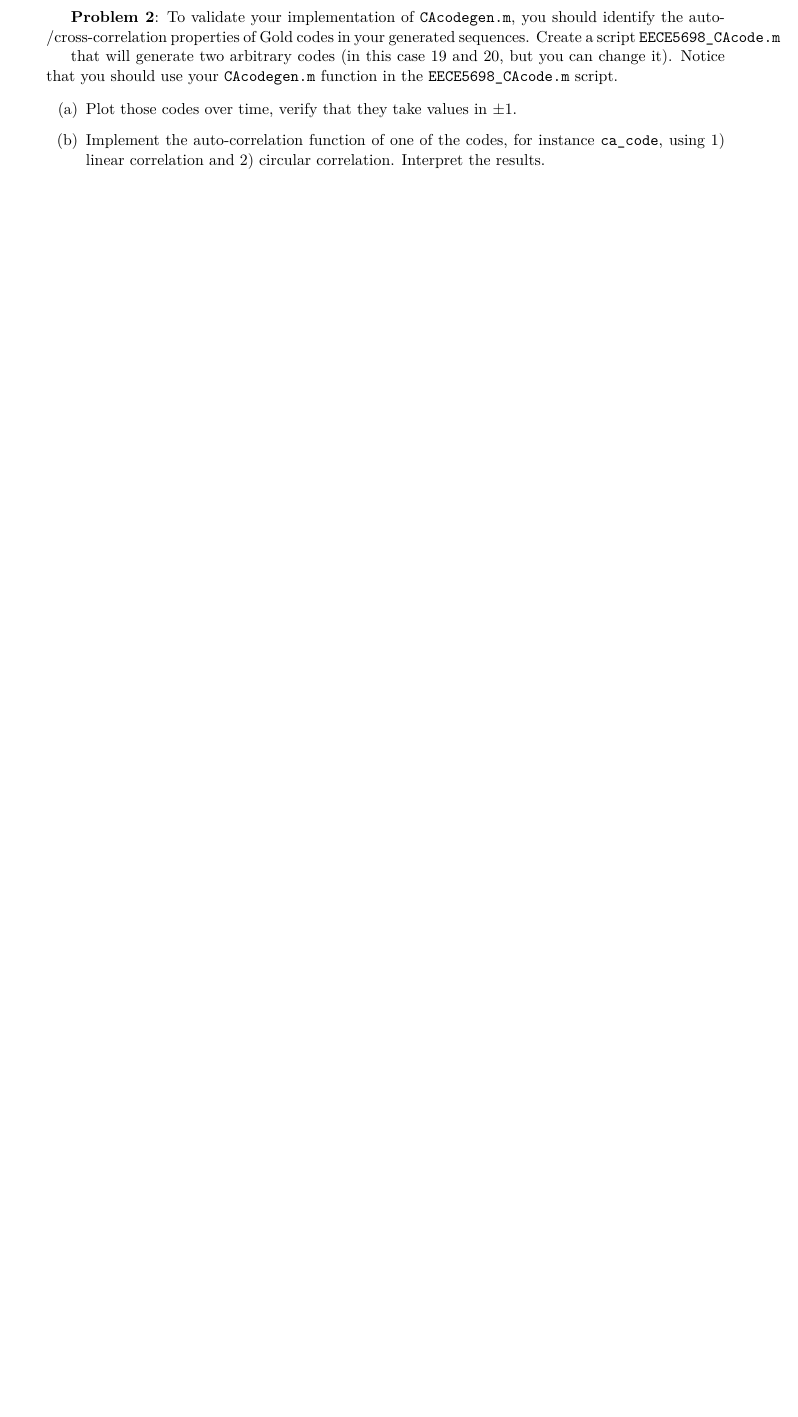
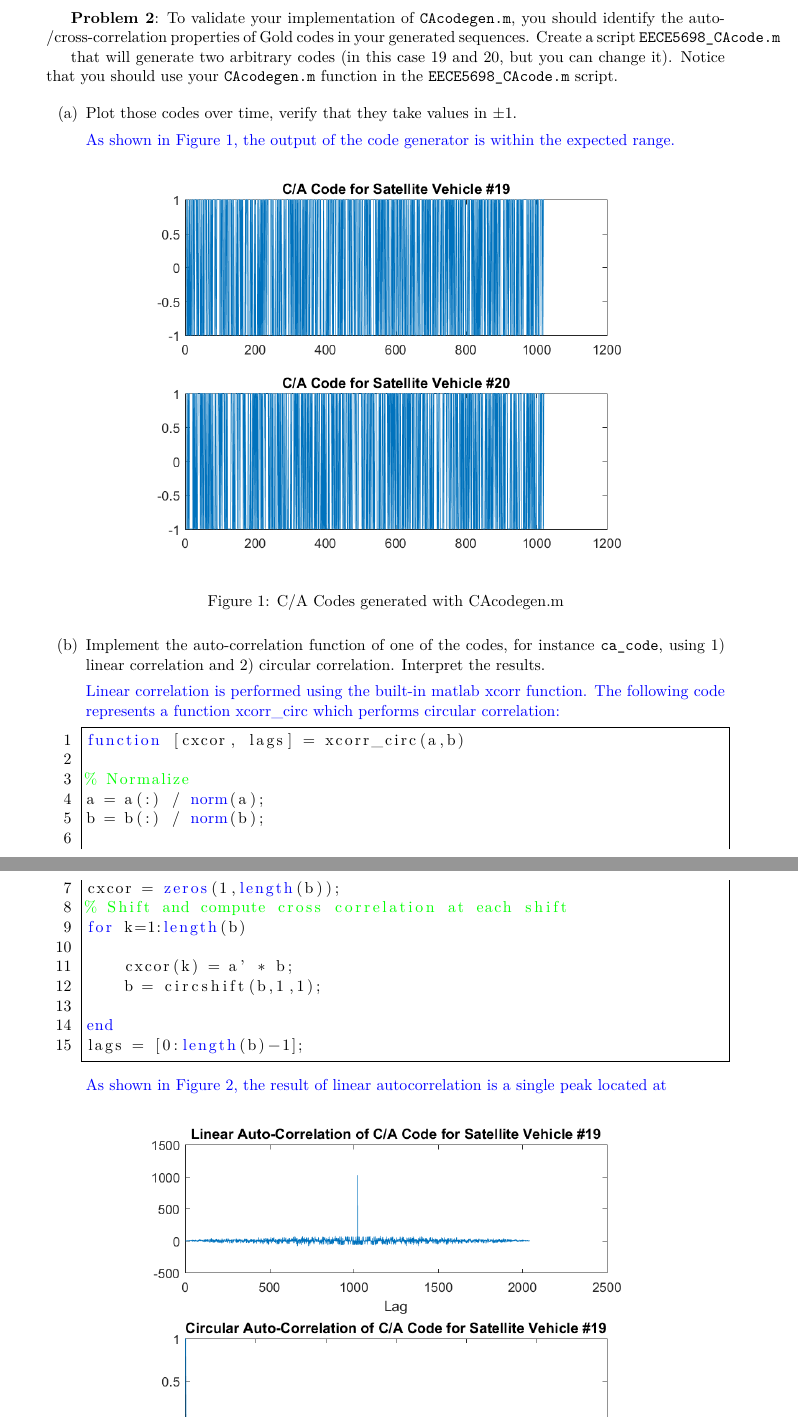
Before and after one commit to glamountain/EECE5698, a LaTeX problem sheet (HW4/latex/main.tex): part of page 3 of 4 before the commit and two parts of pages 3 and 4 of 5 after it, the two joined at a grey line, cut so that both start at the same text, the shorter picture padded with empty space. Compiled offline with pdfLaTeX.

Commit message:
Updates from ShareLaTeX

```diff
--- a/HW4/latex/main.tex
+++ b/HW4/latex/main.tex
@@ -1,6 +1,6 @@
 \documentclass[11pt]{article}
 
-\usepackage[brazilian]{babel}
+%\usepackage[brazilian]{babel}
 \usepackage[utf8]{inputenc}
 \usepackage[T1]{fontenc}
 \usepackage{lmodern}
@@ -163,7 +163,48 @@ that will generate two arbitrary codes (in this case $19$ and $20$, but you can
 
 \begin{enumerate}
 \item[(a)] Plot those codes over time, verify that they take values in $\pm1$.
+
+\answer{As shown in Figure \ref{fig:HW4P2a}, the output of the code generator is within the expected range.}
+
+\begin{figure*}[ht]
+    \centering
+    \includegraphics[width=0.8\textwidth]{HW4/latex/figures/HW4P2a.png}
+    \caption{C/A Codes generated with CAcodegen.m}
+    \label{fig:HW4P2a}
+\end{figure*}
+
 \item[(b)] Implement the auto-correlation function of one of the codes, for instance  \verb|ca_code|, using $1)$ linear correlation and $2)$ circular correlation. Interpret the results.
+
+\answer{Linear correlation is performed using the built-in matlab xcorr function. The following code represents a function xcorr\_circ which performs circular correlation:}
+
+\begin{lstlisting}[language=Matlab,numbers=left,stepnumber=1,=\scriptsize,keywordstyle=\color{blue}, commentstyle=\color{green},frame=single]
+function [cxcor, lags] = xcorr_circ(a,b)
+
+% Normalize
+a = a(:) / norm(a);
+b = b(:) / norm(b);
+
+cxcor = zeros(1,length(b));
+% Shift and compute cross correlation at each shift
+for k=1:length(b)
+
+    cxcor(k) = a' * b;
+    b = circshift(b,1,1);
+
+end
+lags = [0:length(b)-1];
+\end{lstlisting}
+
+
+\answer{As shown in Figure \ref{fig:HW4P2b}, the result of linear autocorrelation is a single peak located at }
+
+\begin{figure*}[ht]
+    \centering
+    \includegraphics[width=0.8\textwidth]{HW4/latex/figures/HW4P2b.png}
+    \caption{C/A Codes generated with CAcodegen.m}
+    \label{fig:HW4P2b}
+\end{figure*}
+
 \item[(c)] Compute the auto-correlation of the concatenation of three PRN codes \verb|[ca_code ca_code ca_code]| with the local replica of one code \verb|ca_code|. Comment the results.
 \item[(d)] Verify the auto-correlation properties for one of the codes you generated, for instance \verb|ca_code|. Use linear and circular correlation, as in (b). Explain the results.
 \item[(e)] Verify the cross-correlation properties between \verb|ca_code| and \verb|ca_code2|, the codes you generated. Use linear and circular correlation, as in (b). Explain your results.
```
